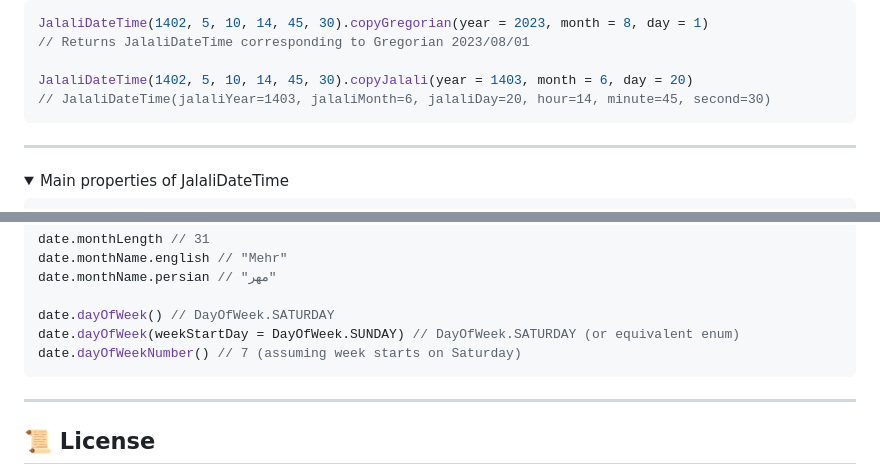
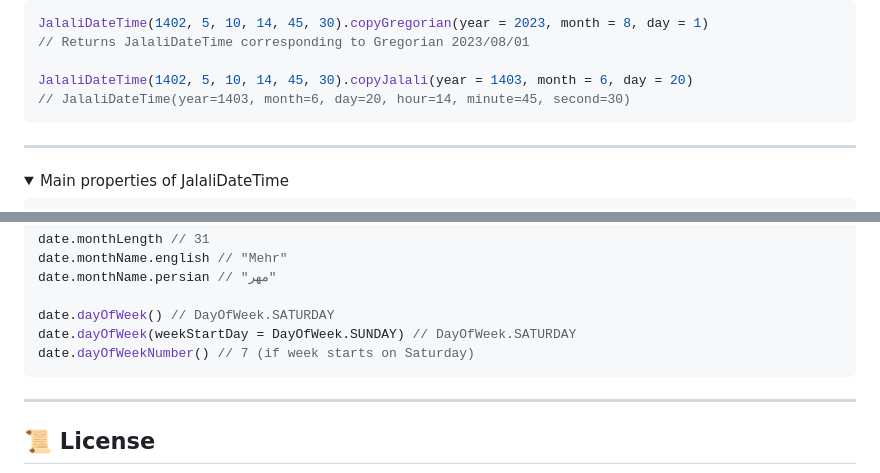
Before and after one commit to amirroid/JalaliDate, a Markdown page: README.md, 2 parts joined by grey strips. GitHub-like rendering; folded sections open.

````diff
--- a/README.md
+++ b/README.md
@@ -193,7 +193,7 @@ JalaliDateTime(1402, 5, 10, 14, 45, 30).copyGregorian(year = 2023, month = 8, da
 // Returns JalaliDateTime corresponding to Gregorian 2023/08/01
 
 JalaliDateTime(1402, 5, 10, 14, 45, 30).copyJalali(year = 1403, month = 6, day = 20)
-// JalaliDateTime(jalaliYear=1403, jalaliMonth=6, jalaliDay=20, hour=14, minute=45, second=30)
+// JalaliDateTime(year=1403, month=6, day=20, hour=14, minute=45, second=30)
 ```
 
 </details>
@@ -229,8 +229,8 @@ date.monthName.english // "Mehr"
 date.monthName.persian // "مهر"
 
 date.dayOfWeek() // DayOfWeek.SATURDAY
-date.dayOfWeek(weekStartDay = DayOfWeek.SUNDAY) // DayOfWeek.SATURDAY (or equivalent enum)
-date.dayOfWeekNumber() // 7 (assuming week starts on Saturday)
+date.dayOfWeek(weekStartDay = DayOfWeek.SUNDAY) // DayOfWeek.SATURDAY
+date.dayOfWeekNumber() // 7 (if week starts on Saturday)
 ```
 
 </details>
````
